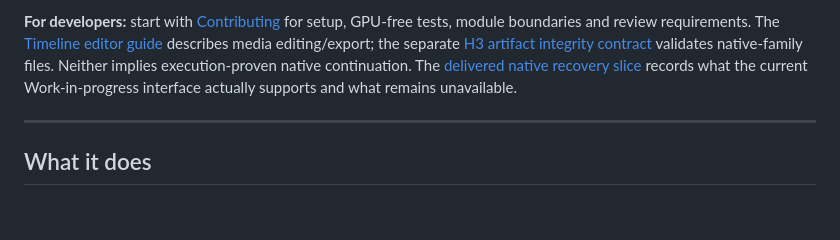
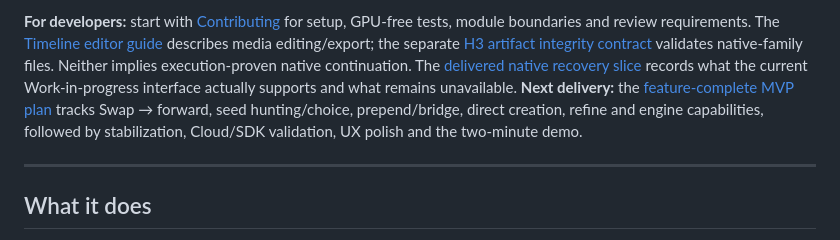
Before and after one commit to lvsas/OpenJutsuStudio, a Markdown page: README.md, the part around the change. Drawn GitHub-style; blank space fills up the shorter version.

Commit message:
docs(mvp): define feature-complete backlog through Cloud validation and demo

```diff
--- a/README.md
+++ b/README.md
@@ -13,6 +13,9 @@ describes media editing/export; the separate [H3 artifact integrity contract](do
 validates native-family files. Neither implies execution-proven native continuation.
 The [delivered native recovery slice](docs/validation/native-take-workspace.md) records what the
 current Work-in-progress interface actually supports and what remains unavailable.
+**Next delivery:** the [feature-complete MVP plan](docs/plans/2026-10-21-mvp-feature-complete.md)
+tracks Swap → forward, seed hunting/choice, prepend/bridge, direct creation, refine and engine
+capabilities, followed by stabilization, Cloud/SDK validation, UX polish and the two-minute demo.
 
 ---
 
```
Also changed, not shown: docs/README.md (+2 -1 lines).
